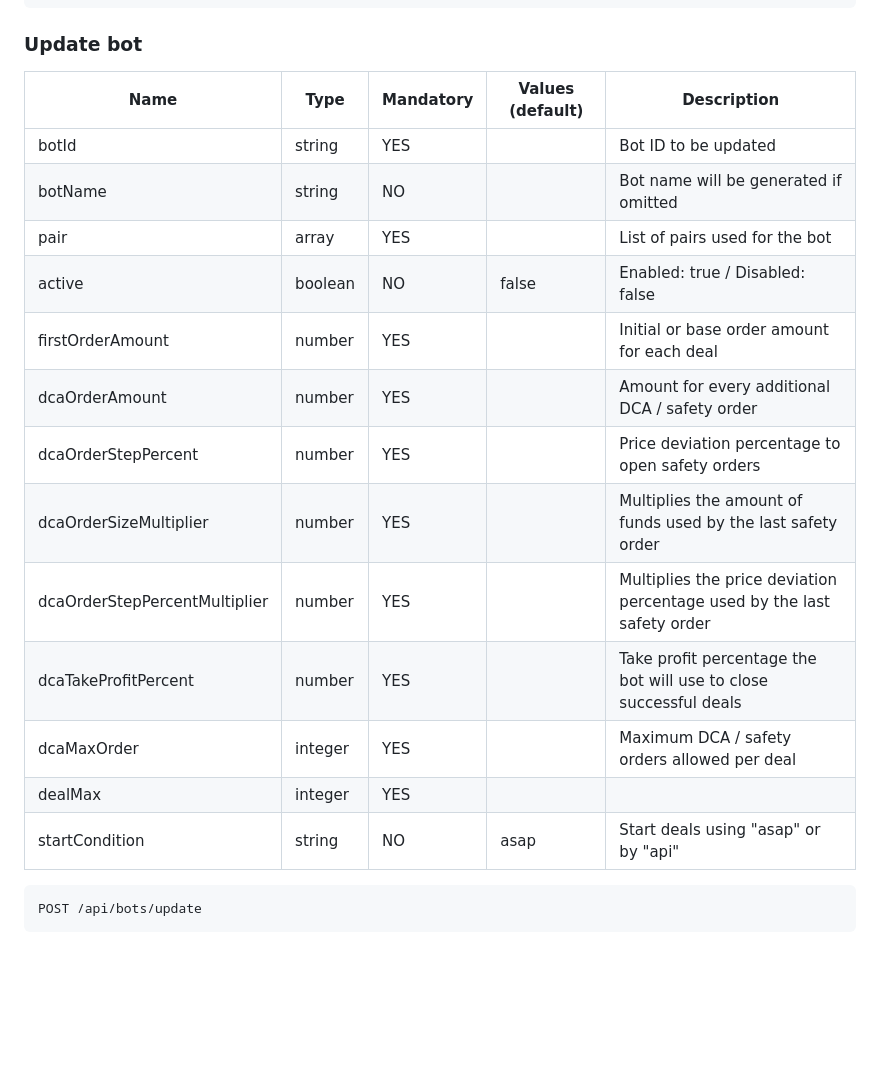
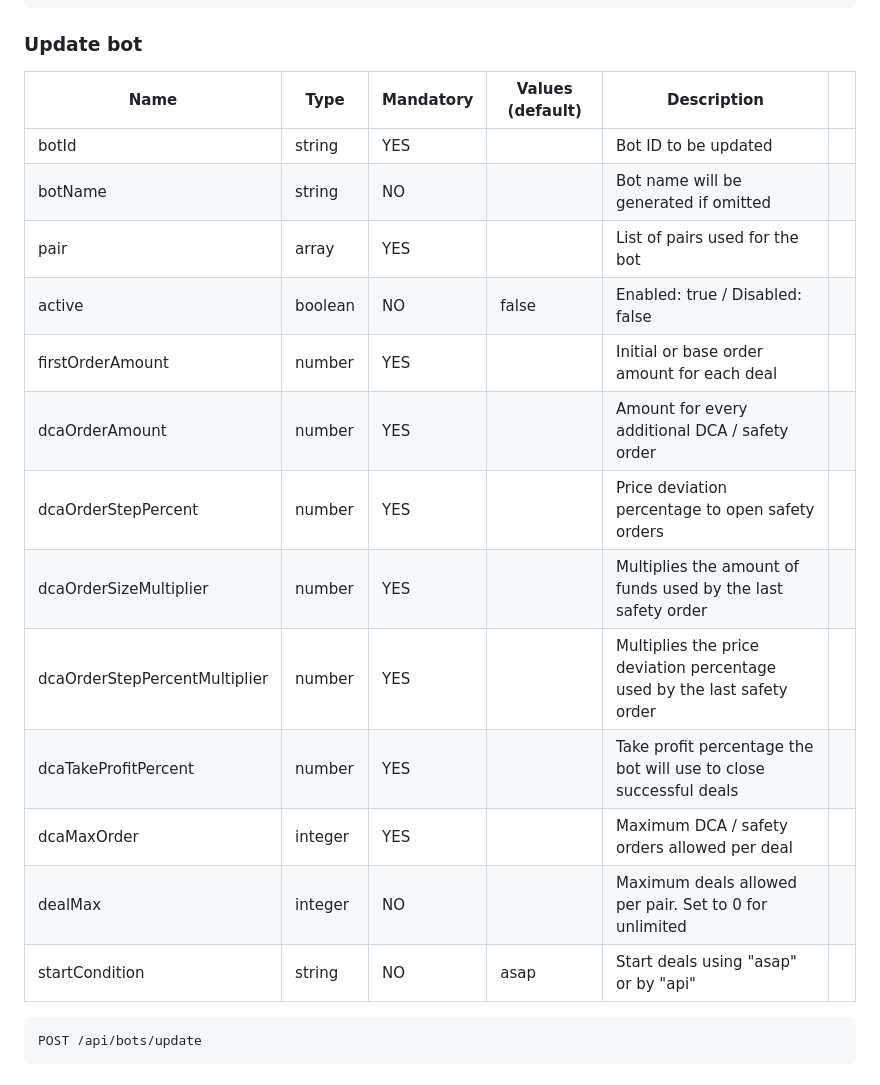
Before and after one commit to 3cqs-coder/SymBot, a Markdown page: docs/README.md, the part around one of its changes. Rendered like a GitHub page; blank space fills up the shorter version.

````diff
--- a/docs/README.md
+++ b/docs/README.md
@@ -106,21 +107,23 @@ POST /api/bots/create
 ```
 
 ### Update bot
-| **Name** | **Type** | **Mandatory** | **Values (default)** | **Description** |
-|----------|----------|---------------|----------------------|-----------------|
-| botId    | string   | YES           |                      | Bot ID to be updated |
-| botName  | string   | NO            |                      | Bot name will be generated if omitted |
-| pair     | array          | YES     |                      | List of pairs used for the bot |
-| active   | boolean        | NO      | false                | Enabled: true / Disabled: false |
-| firstOrderAmount | number | YES     |                      | Initial or base order amount for each deal |
-| dcaOrderAmount | number   | YES     |                      | Amount for every additional DCA / safety order |
-| dcaOrderStepPercent | number  | YES |                      | Price deviation percentage to open safety orders |
-| dcaOrderSizeMultiplier | number  | YES |                   | Multiplies the amount of funds used by the last safety order |
-| dcaOrderStepPercentMultiplier | number  | YES |            | Multiplies the price deviation percentage used by the last safety order |
-| dcaTakeProfitPercent | number  | YES |                     | Take profit percentage the bot will use to close successful deals |
-| dcaMaxOrder | integer     | YES     |                      | Maximum DCA / safety orders allowed per deal |
-| dealMax  | integer  | YES |         |                      | Maximum deals allowed per pair. Set to 0 for unlimited |
-| startCondition | string | NO        | asap                 | Start deals using "asap" or by "api" |
+| **Name**                      | **Type** | **Mandatory** | **Values (default)** | **Description**                                                         |   |
+|-------------------------------|----------|---------------|----------------------|-------------------------------------------------------------------------|---|
+| botId                         | string   | YES           |                      | Bot ID to be updated                                                    |   |
+| botName                       | string   | NO            |                      | Bot name will be generated if omitted                                   |   |
+| pair                          | array    | YES           |                      | List of pairs used for the bot                                          |   |
+| active                        | boolean  | NO            | false                | Enabled: true / Disabled: false                                         |   |
+| firstOrderAmount              | number   | YES           |                      | Initial or base order amount for each deal                              |   |
+| dcaOrderAmount                | number   | YES           |                      | Amount for every additional DCA / safety order                          |   |
+| dcaOrderStepPercent           | number   | YES           |                      | Price deviation percentage to open safety orders                        |   |
+| dcaOrderSizeMultiplier        | number   | YES           |                      | Multiplies the amount of funds used by the last safety order            |   |
+| dcaOrderStepPercentMultiplier | number   | YES           |                      | Multiplies the price deviation percentage used by the last safety order |   |
+| dcaTakeProfitPercent          | number   | YES           |                      | Take profit percentage the bot will use to close successful deals       |   |
+| dcaMaxOrder                   | integer  | YES           |                      | Maximum DCA / safety orders allowed per deal                            |   |
+| dealMax                       | integer  | NO            |                      | Maximum deals allowed per pair. Set to 0 for unlimited                  |   |
+| startCondition                | string   | NO            | asap                 | Start deals using "asap" or by "api"                                    |   |
+
+
 
 ```
 POST /api/bots/update
````
Also changed, not shown: other parts of docs/README.md (+16 -15 lines).
